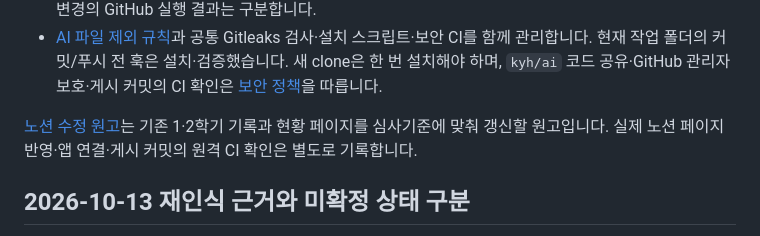
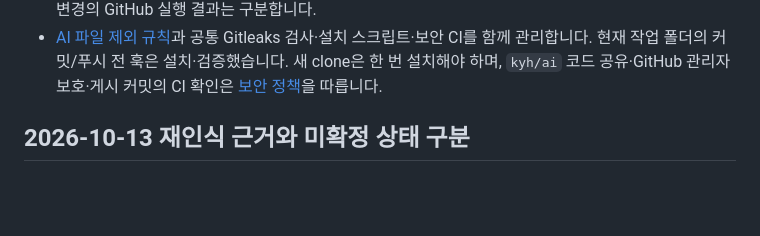
Before and after one commit to hushcut/K-DPP, a Markdown page: AI/kdpp_ai_ocr_integrated/README.md, the part around the change. Drawn GitHub-style; blank space fills up the shorter version.

Commit message:
AI 문서: 노션 수정 원고를 저장소에서 제외
- reports/AI_노션_수정안_20261015.md를 Git 추적에서 뺀다.
  노션 원고는 노션이 원본이며 앞으로 저장소에 올리지 않는다.
- README에서 이 원고를 안내하던 문장을 지운다.
- AI_최종평가·연동협의안의 링크는 작성 당시 기록이라 그대로 둔다.

```diff
--- a/AI/kdpp_ai_ocr_integrated/README.md
+++ b/AI/kdpp_ai_ocr_integrated/README.md
@@ -17,9 +17,6 @@
 - [AI 파일 제외 규칙](../.gitignore)과 공통 Gitleaks 검사·설치 스크립트·보안 CI를 함께 관리합니다.
   현재 작업 폴더의 커밋/푸시 전 훅은 설치·검증했습니다. 새 clone은 한 번 설치해야 하며,
   `kyh/ai` 코드 공유·GitHub 관리자 보호·게시 커밋의 CI 확인은 [보안 정책](../../GIT_SECURITY.md)을 따릅니다.
-
-[노션 수정 원고](reports/AI_노션_수정안_20261015.md)는 기존 1·2학기 기록과 현황 페이지를
-심사기준에 맞춰 갱신할 원고입니다. 실제 노션 페이지 반영·앱 연결·게시 커밋의 원격 CI 확인은 별도로 기록합니다.
 
 ## 2026-10-13 재인식 근거와 미확정 상태 구분
 
```
Also changed, not shown: 1 other file.
